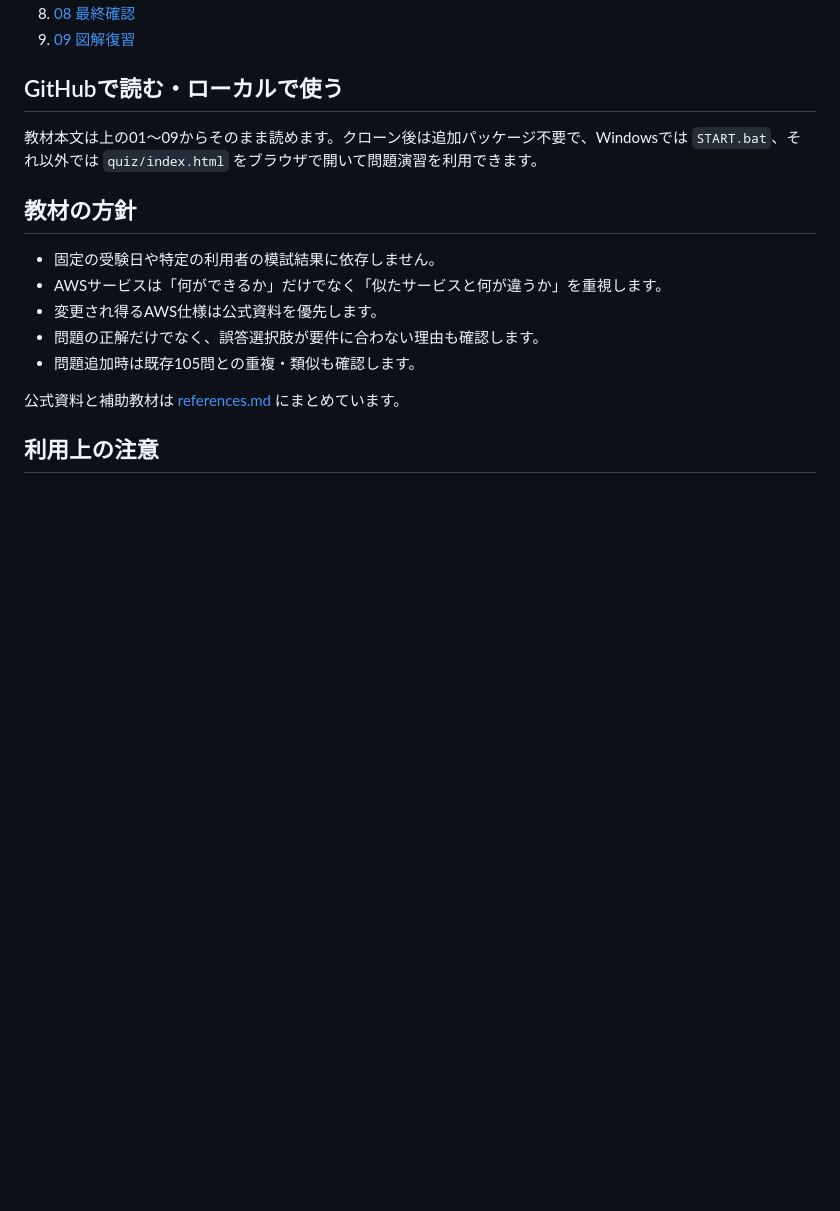
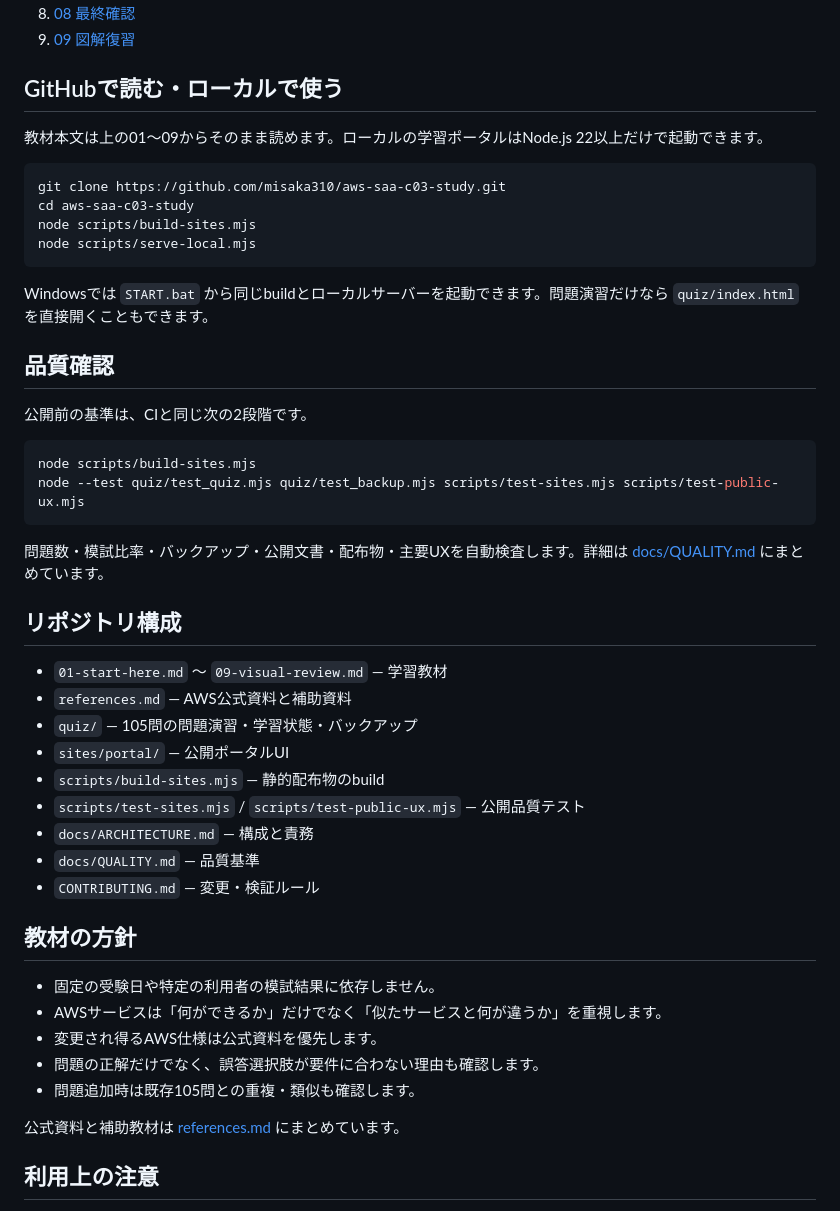
Before and after one commit to misaka310/aws-saa-c03-study, a Markdown page: README.md, the part around one of its changes. Drawn GitHub-style; blank space fills up the shorter version.

Commit message:
docs: improve public project presentation

````diff
--- a/README.md
+++ b/README.md
@@ -37,7 +65,39 @@ AWS Certified Solutions Architect - Associate（SAA-C03）を日本語で学ぶ
 
 ## GitHubで読む・ローカルで使う
 
-教材本文は上の01〜09からそのまま読めます。クローン後は追加パッケージ不要で、Windowsでは `START.bat`、それ以外では `quiz/index.html` をブラウザで開いて問題演習を利用できます。
+教材本文は上の01〜09からそのまま読めます。ローカルの学習ポータルはNode.js 22以上だけで起動できます。
+
+```bash
+git clone https://github.com/misaka310/aws-saa-c03-study.git
+cd aws-saa-c03-study
+node scripts/build-sites.mjs
+node scripts/serve-local.mjs
+```
+
+Windowsでは `START.bat` から同じbuildとローカルサーバーを起動できます。問題演習だけなら `quiz/index.html` を直接開くこともできます。
+
+## 品質確認
+
+公開前の基準は、CIと同じ次の2段階です。
+
+```bash
+node scripts/build-sites.mjs
+node --test quiz/test_quiz.mjs quiz/test_backup.mjs scripts/test-sites.mjs scripts/test-public-ux.mjs
+```
+
+問題数・模試比率・バックアップ・公開文書・配布物・主要UXを自動検査します。詳細は [docs/QUALITY.md](./docs/QUALITY.md) にまとめています。
+
+## リポジトリ構成
+
+- `01-start-here.md` 〜 `09-visual-review.md` — 学習教材
+- `references.md` — AWS公式資料と補助資料
+- `quiz/` — 105問の問題演習・学習状態・バックアップ
+- `sites/portal/` — 公開ポータルUI
+- `scripts/build-sites.mjs` — 静的配布物のbuild
+- `scripts/test-sites.mjs` / `scripts/test-public-ux.mjs` — 公開品質テスト
+- `docs/ARCHITECTURE.md` — 構成と責務
+- `docs/QUALITY.md` — 品質基準
+- `CONTRIBUTING.md` — 変更・検証ルール
 
 ## 教材の方針
 
````
Also changed, not shown: other parts of README.md (+28 -0 lines).
